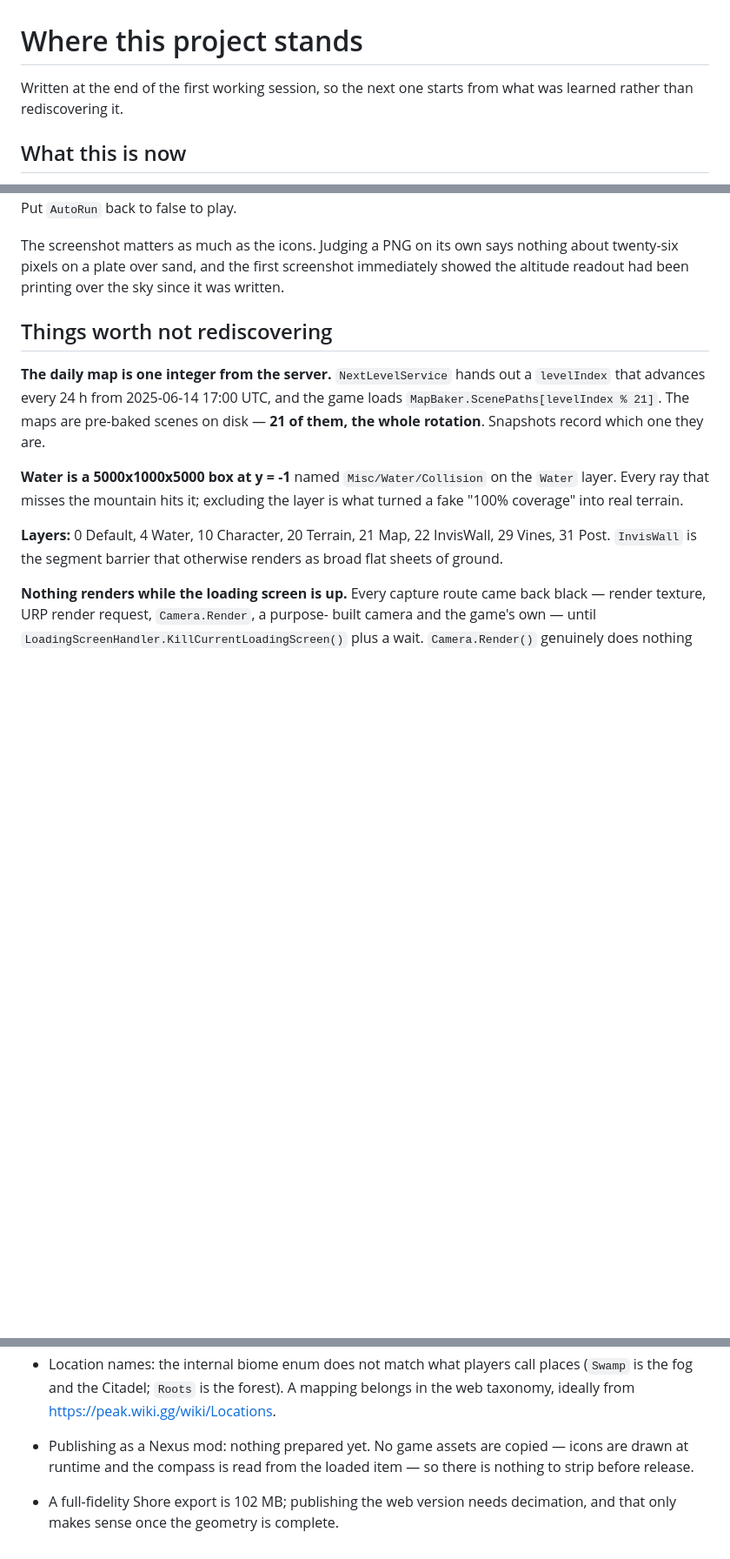
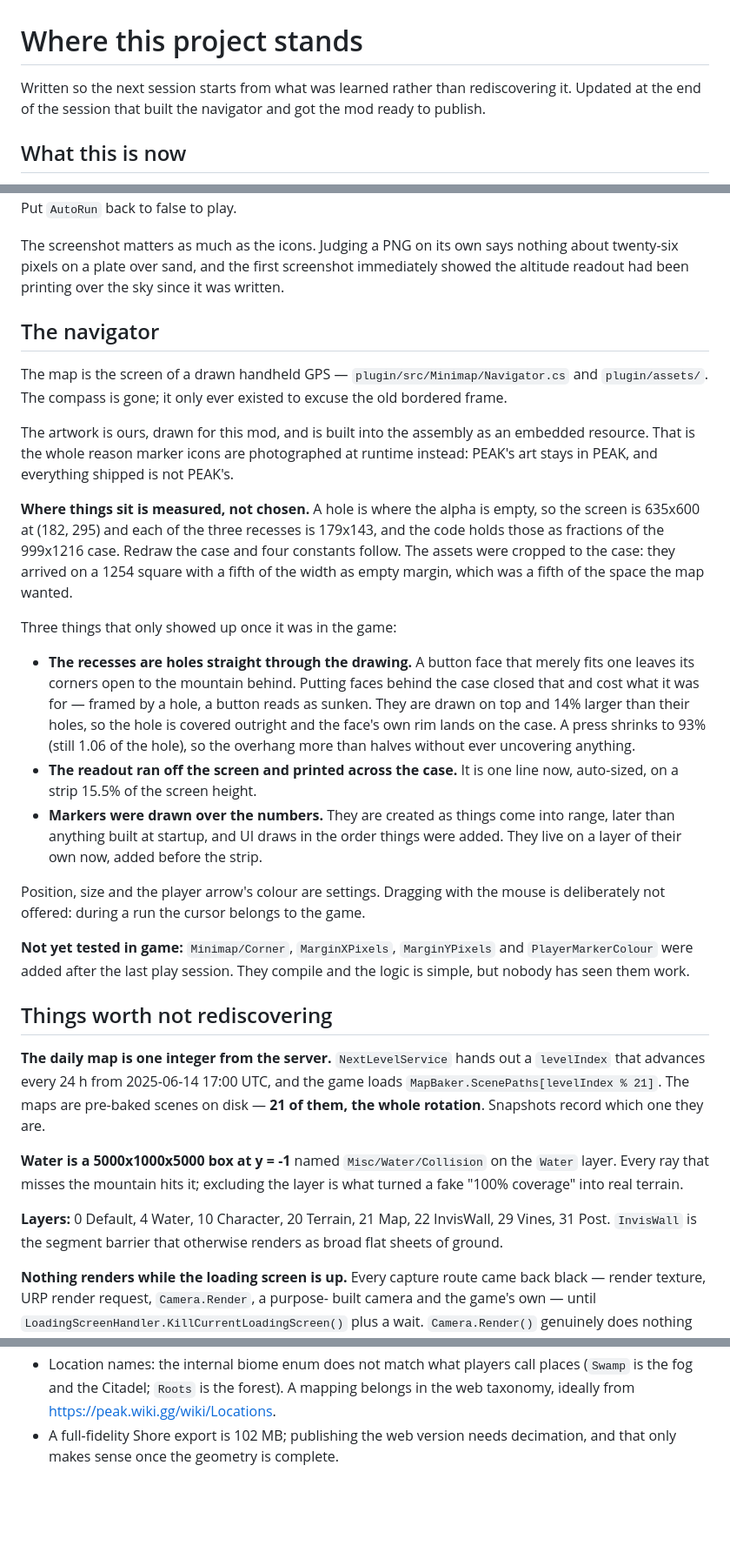
Before and after one commit to abra9987/Peak-Hiking-GPS, a Markdown page: docs/HANDOFF.md, 3 parts joined by grey strips. Shown at 87% size. Drawn GitHub-style; blank space fills up the shorter version.

```diff
--- a/docs/HANDOFF.md
+++ b/docs/HANDOFF.md
@@ -1,7 +1,8 @@
 # Where this project stands
 
-Written at the end of the first working session, so the next one starts from
-what was learned rather than rediscovering it.
+Written so the next session starts from what was learned rather than
+rediscovering it. Updated at the end of the session that built the navigator
+and got the mod ready to publish.
 
 ## What this is now
 
@@ -146,6 +152,45 @@ nothing about twenty-six pixels on a plate over sand, and the first screenshot
 immediately showed the altitude readout had been printing over the sky since it
 was written.
 
+## The navigator
+
+The map is the screen of a drawn handheld GPS — `plugin/src/Minimap/Navigator.cs`
+and `plugin/assets/`. The compass is gone; it only ever existed to excuse the
+old bordered frame.
+
+The artwork is ours, drawn for this mod, and is built into the assembly as an
+embedded resource. That is the whole reason marker icons are photographed at
+runtime instead: PEAK's art stays in PEAK, and everything shipped is not PEAK's.
+
+**Where things sit is measured, not chosen.** A hole is where the alpha is
+empty, so the screen is 635x600 at (182, 295) and each of the three recesses is
+179x143, and the code holds those as fractions of the 999x1216 case. Redraw the
+case and four constants follow. The assets were cropped to the case: they
+arrived on a 1254 square with a fifth of the width as empty margin, which was a
+fifth of the space the map wanted.
+
+Three things that only showed up once it was in the game:
+
+- **The recesses are holes straight through the drawing.** A button face that
+  merely fits one leaves its corners open to the mountain behind. Putting faces
+  behind the case closed that and cost what it was for — framed by a hole, a
+  button reads as sunken. They are drawn on top and 14% larger than their holes,
+  so the hole is covered outright and the face's own rim lands on the case. A
+  press shrinks to 93% (still 1.06 of the hole), so the overhang more than
+  halves without ever uncovering anything.
+- **The readout ran off the screen and printed across the case.** It is one
+  line now, auto-sized, on a strip 15.5% of the screen height.
+- **Markers were drawn over the numbers.** They are created as things come into
+  range, later than anything built at startup, and UI draws in the order things
+  were added. They live on a layer of their own now, added before the strip.
+
+Position, size and the player arrow's colour are settings. Dragging with the
+mouse is deliberately not offered: during a run the cursor belongs to the game.
+
+**Not yet tested in game:** `Minimap/Corner`, `MarginXPixels`, `MarginYPixels`
+and `PlayerMarkerColour` were added after the last play session. They compile
+and the logic is simple, but nobody has seen them work.
+
 ## Things worth not rediscovering
 
 **The daily map is one integer from the server.** `NextLevelService` hands out
@@ -214,8 +324,5 @@ the goal without it.
 - Location names: the internal biome enum does not match what players call
   places (`Swamp` is the fog and the Citadel; `Roots` is the forest). A mapping
   belongs in the web taxonomy, ideally from https://peak.wiki.gg/wiki/Locations.
-- Publishing as a Nexus mod: nothing prepared yet. No game assets are copied —
-  icons are drawn at runtime and the compass is read from the loaded item — so
-  there is nothing to strip before release.
 - A full-fidelity Shore export is 102 MB; publishing the web version needs
   decimation, and that only makes sense once the geometry is complete.
```
Also changed, not shown: other parts of docs/HANDOFF.md (+83 -13 lines).
